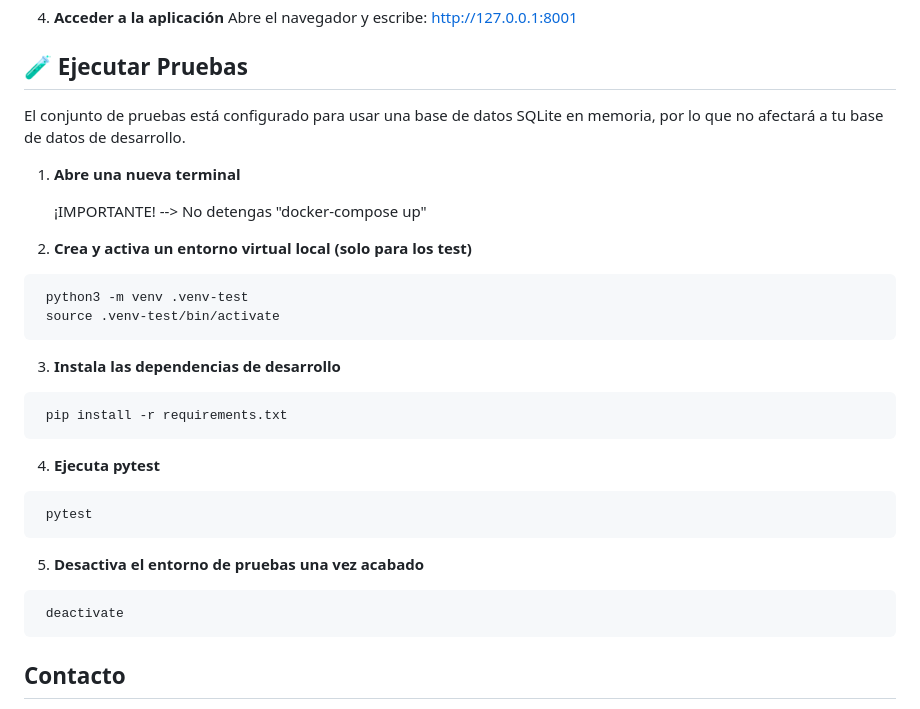
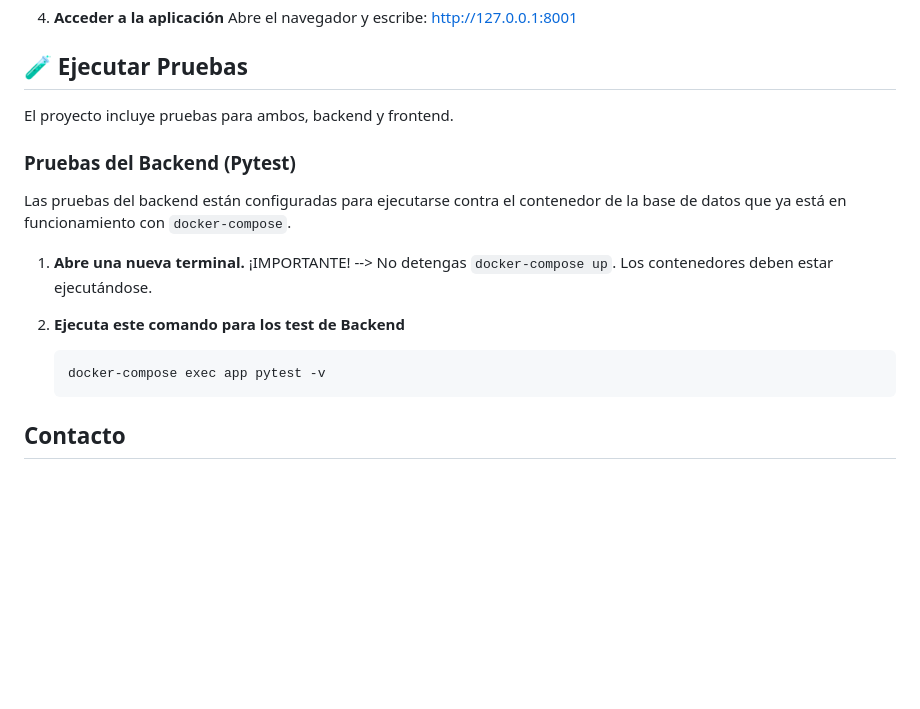
Before and after one commit to YoelUb/Actividad-3-UmbrellaCorp, a Markdown page: README.md, the part around the change. Drawn GitHub-style; blank space fills up the shorter version.

Commit message:
Revise backend testing instructions in README
Updated the testing instructions for the backend to clarify the use of Docker and removed steps for local virtual environment setup.

````diff
--- a/README.md
+++ b/README.md
@@ -103,40 +103,19 @@ las alertas de procesamiento en tiempo real a través de WebSockets y monitoriza
 
 ## 🧪 Ejecutar Pruebas
 
-El conjunto de pruebas está configurado para usar una base de datos SQLite en memoria, por lo que no afectará a tu base
-de datos de desarrollo.
+El proyecto incluye pruebas para ambos, backend y frontend.
 
+### Pruebas del Backend (Pytest)
 
-1. **Abre una nueva terminal**
+Las pruebas del backend están configuradas para ejecutarse contra el contenedor de la base de datos que ya está en funcionamiento con `docker-compose`.
 
-    ¡IMPORTANTE! --> No detengas "docker-compose up"
+1.  **Abre una nueva terminal.**
+    ¡IMPORTANTE! --> No detengas `docker-compose up`. Los contenedores deben estar ejecutándose.
 
-
-2. **Crea y activa un entorno virtual local (solo para los test)**
-
- ```bash
-  python3 -m venv .venv-test
-  source .venv-test/bin/activate
-   ```
-
-3. **Instala las dependencias de desarrollo**
-
- ```bash
-  pip install -r requirements.txt
- ```
-
-4. **Ejecuta pytest**
-
-```bash
- pytest
-```
-
-5. **Desactiva el entorno de pruebas una vez acabado**
-
-```bash
- deactivate
-```
-
+2.  **Ejecuta este comando para los test de Backend**
+    ```bash
+    docker-compose exec app pytest -v
+    ```
 
 
 ## Contacto
````
